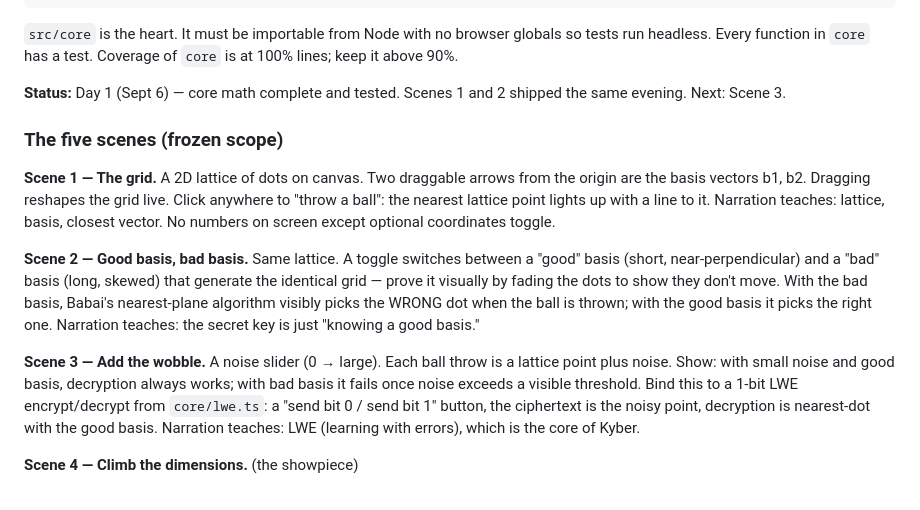
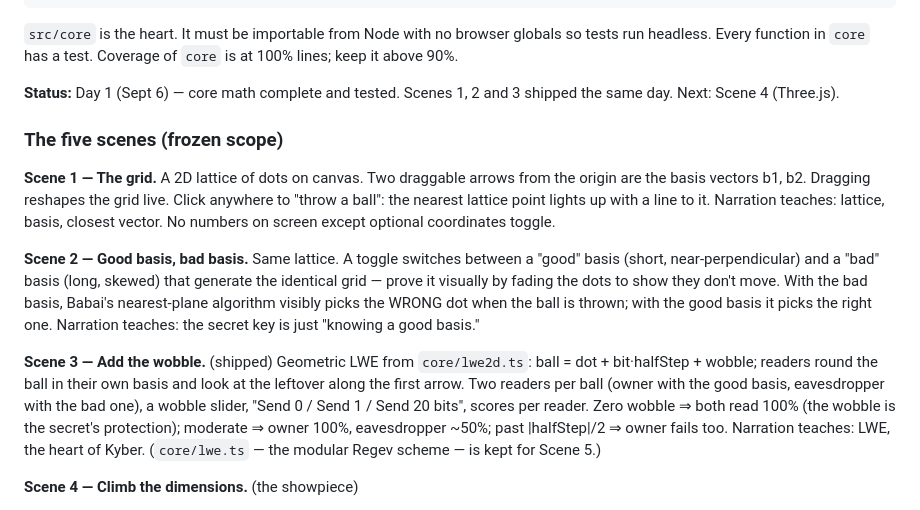
Before and after one commit to Knsravan/lattice, a Markdown page: CLAUDE.md, the part around the change. Rendered like a GitHub page.

```diff
--- a/CLAUDE.md
+++ b/CLAUDE.md
@@ -51,7 +51,7 @@ lattice/
 
 `src/core` is the heart. It must be importable from Node with no browser globals so tests run headless. Every function in `core` has a test. Coverage of `core` is at 100% lines; keep it above 90%.
 
-**Status:** Day 1 (Sept 6) — core math complete and tested. Scenes 1 and 2 shipped the same evening. Next: Scene 3.
+**Status:** Day 1 (Sept 6) — core math complete and tested. Scenes 1, 2 and 3 shipped the same day. Next: Scene 4 (Three.js).
 
 ### The five scenes (frozen scope)
 
@@ -61,8 +61,8 @@ A 2D lattice of dots on canvas. Two draggable arrows from the origin are the bas
 **Scene 2 — Good basis, bad basis.**
 Same lattice. A toggle switches between a "good" basis (short, near-perpendicular) and a "bad" basis (long, skewed) that generate the identical grid — prove it visually by fading the dots to show they don't move. With the bad basis, Babai's nearest-plane algorithm visibly picks the WRONG dot when the ball is thrown; with the good basis it picks the right one. Narration teaches: the secret key is just "knowing a good basis."
 
-**Scene 3 — Add the wobble.**
-A noise slider (0 → large). Each ball throw is a lattice point plus noise. Show: with small noise and good basis, decryption always works; with bad basis it fails once noise exceeds a visible threshold. Bind this to a 1-bit LWE encrypt/decrypt from `core/lwe.ts`: a "send bit 0 / send bit 1" button, the ciphertext is the noisy point, decryption is nearest-dot with the good basis. Narration teaches: LWE (learning with errors), which is the core of Kyber.
+**Scene 3 — Add the wobble.** (shipped)
+Geometric LWE from `core/lwe2d.ts`: ball = dot + bit·halfStep + wobble; readers round the ball in their own basis and look at the leftover along the first arrow. Two readers per ball (owner with the good basis, eavesdropper with the bad one), a wobble slider, "Send 0 / Send 1 / Send 20 bits", scores per reader. Zero wobble ⇒ both read 100% (the wobble is the secret's protection); moderate ⇒ owner 100%, eavesdropper ~50%; past |halfStep|/2 ⇒ owner fails too. Narration teaches: LWE, the heart of Kyber. (`core/lwe.ts` — the modular Regev scheme — is kept for Scene 5.)
 
 **Scene 4 — Climb the dimensions.** (the showpiece)
 - 3D lattice in Three.js with orbit controls, ball throw, nearest point highlight.
```
Also changed, not shown: NOTES.md (+6 -0 lines).
